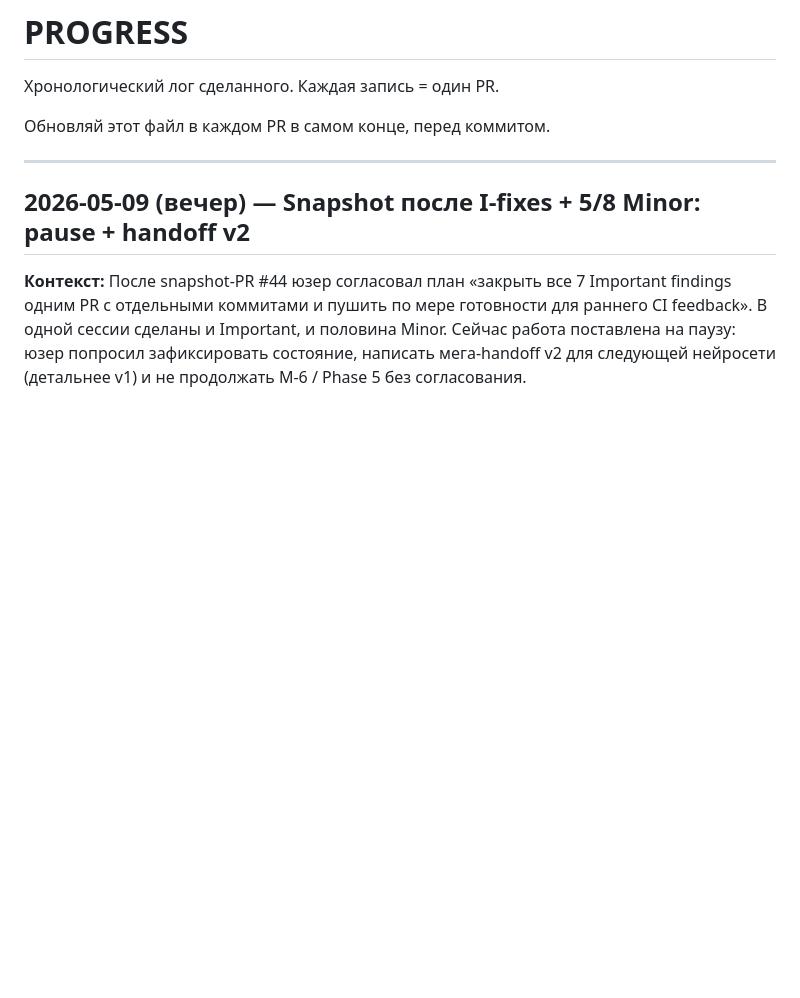
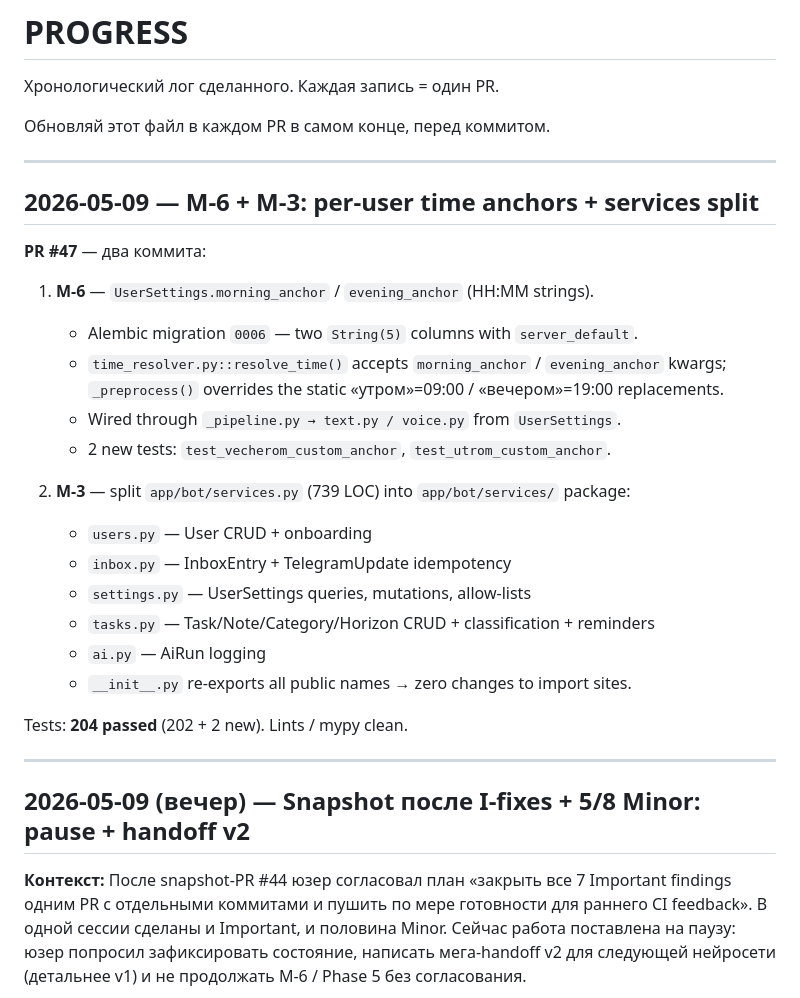
Before and after one commit to Itosyro/plan-app, a Markdown page: docs/PROGRESS.md, the part around the change. Drawn GitHub-style; blank space fills up the shorter version.

Commit message:
docs: update PROGRESS.md for PR #47 (M-6 + M-3)
Co-Authored-By: Devin AI <158243242+devin-ai-integration[bot]@users.noreply.github.com>

```diff
--- a/docs/PROGRESS.md
+++ b/docs/PROGRESS.md
@@ -3,6 +3,29 @@
 Хронологический лог сделанного. Каждая запись = один PR.
 
 Обновляй этот файл в каждом PR в самом конце, перед коммитом.
+
+---
+
+## 2026-05-09 — M-6 + M-3: per-user time anchors + services split
+
+**PR #47** — два коммита:
+
+1. **M-6** — `UserSettings.morning_anchor` / `evening_anchor` (HH:MM strings).
+   - Alembic migration `0006` — two `String(5)` columns with `server_default`.
+   - `time_resolver.py::resolve_time()` accepts `morning_anchor` / `evening_anchor` kwargs;
+     `_preprocess()` overrides the static «утром»=09:00 / «вечером»=19:00 replacements.
+   - Wired through `_pipeline.py → text.py / voice.py` from `UserSettings`.
+   - 2 new tests: `test_vecherom_custom_anchor`, `test_utrom_custom_anchor`.
+
+2. **M-3** — split `app/bot/services.py` (739 LOC) into `app/bot/services/` package:
+   - `users.py` — User CRUD + onboarding
+   - `inbox.py` — InboxEntry + TelegramUpdate idempotency
+   - `settings.py` — UserSettings queries, mutations, allow-lists
+   - `tasks.py` — Task/Note/Category/Horizon CRUD + classification + reminders
+   - `ai.py` — AiRun logging
+   - `__init__.py` re-exports all public names → zero changes to import sites.
+
+Tests: **204 passed** (202 + 2 new). Lints / mypy clean.
 
 ---
 
```
